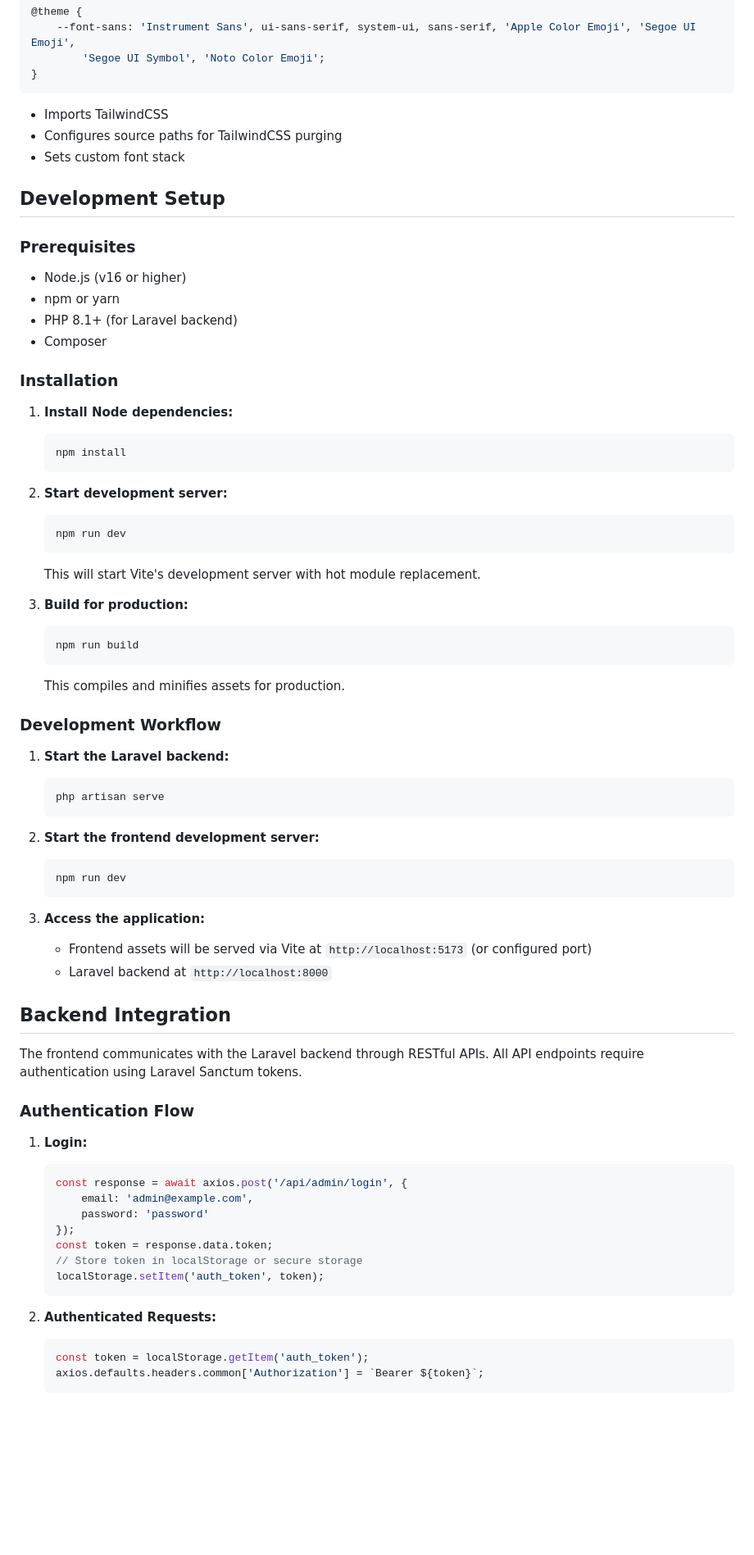
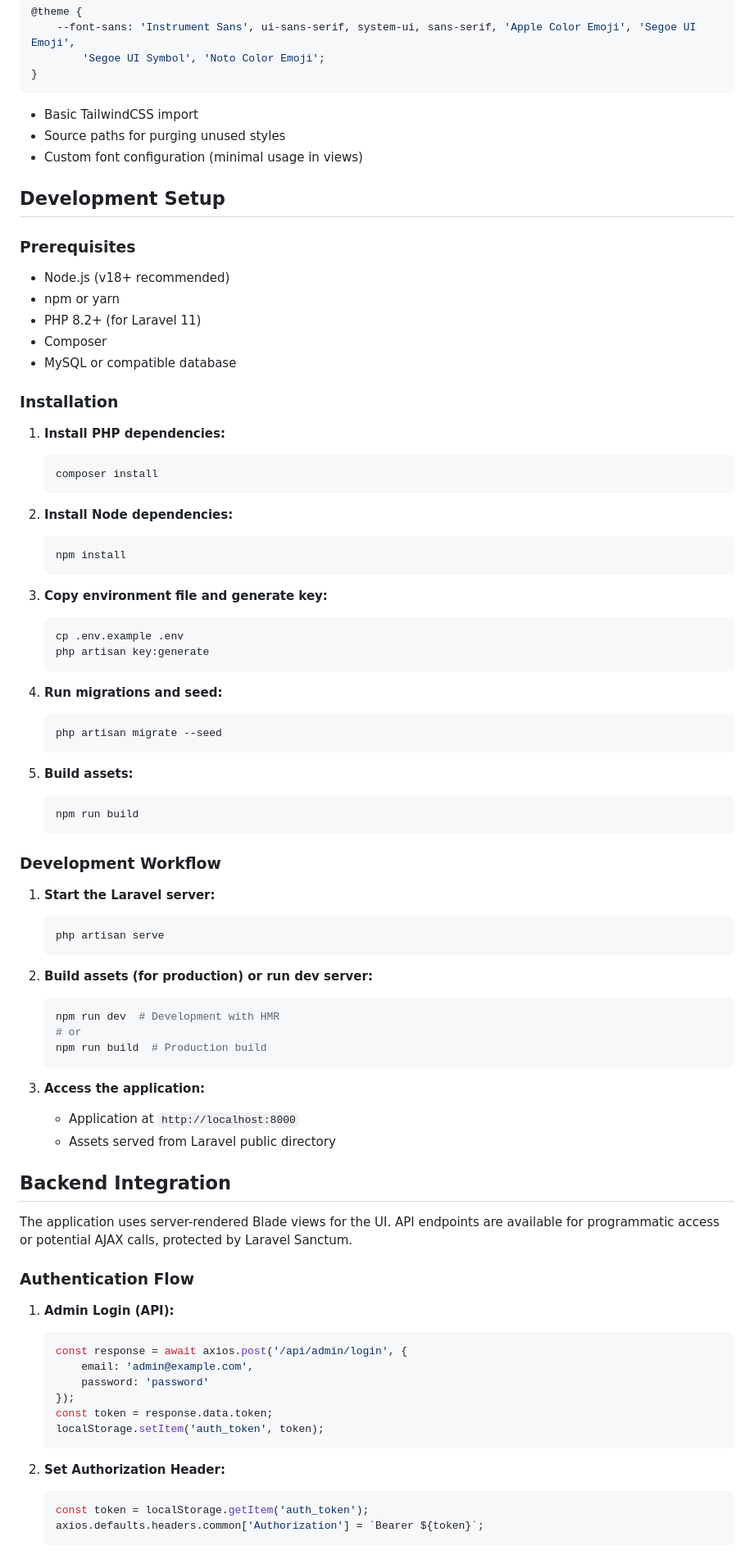
Before and after one commit to Acteus/Project-ISO, a Markdown page: frontend-docs.md, the part around one of its changes. Shown at 82% size. Drawn GitHub-style; blank space fills up the shorter version.

````diff
--- a/frontend-docs.md
+++ b/frontend-docs.md
@@ -70,72 +71,83 @@ window.axios.defaults.headers.common['X-Requested-With'] = 'XMLHttpRequest';
         'Segoe UI Symbol', 'Noto Color Emoji';
 }
 ```
-- Imports TailwindCSS
-- Configures source paths for TailwindCSS purging
-- Sets custom font stack
+- Basic TailwindCSS import
+- Source paths for purging unused styles
+- Custom font configuration (minimal usage in views)
 
 ## Development Setup
 
 ### Prerequisites
 
-- Node.js (v16 or higher)
+- Node.js (v18+ recommended)
 - npm or yarn
-- PHP 8.1+ (for Laravel backend)
+- PHP 8.2+ (for Laravel 11)
 - Composer
+- MySQL or compatible database
 
 ### Installation
 
-1. **Install Node dependencies:**
+1. **Install PHP dependencies:**
+   ```bash
+   composer install
+   ```
+
+2. **Install Node dependencies:**
    ```bash
    npm install
    ```
 
-2. **Start development server:**
+3. **Copy environment file and generate key:**
    ```bash
-   npm run dev
+   cp .env.example .env
+   php artisan key:generate
    ```
-   This will start Vite's development server with hot module replacement.
 
-3. **Build for production:**
+4. **Run migrations and seed:**
+   ```bash
+   php artisan migrate --seed
+   ```
+
+5. **Build assets:**
    ```bash
    npm run build
    ```
-   This compiles and minifies assets for production.
 
 ### Development Workflow
 
-1. **Start the Laravel backend:**
+1. **Start the Laravel server:**
    ```bash
    php artisan serve
    ```
 
-2. **Start the frontend development server:**
+2. **Build assets (for production) or run dev server:**
    ```bash
-   npm run dev
+   npm run dev  # Development with HMR
+   # or
+   npm run build  # Production build
    ```
 
 3. **Access the application:**
-   - Frontend assets will be served via Vite at `http://localhost:5173` (or configured port)
-   - Laravel backend at `http://localhost:8000`
+   - Application at `http://localhost:8000`
+   - Assets served from Laravel public directory
 
 ## Backend Integration
 
-The frontend communicates with the Laravel backend through RESTful APIs. All API endpoints require authentication using Laravel Sanctum tokens.
+The application uses server-rendered Blade views for the UI. API endpoints are available for programmatic access or potential AJAX calls, protected by Laravel Sanctum.
 
 ### Authentication Flow
 
-1. **Login:**
+1. **Admin Login (API):**
    ```javascript
    const response = await axios.post('/api/admin/login', {
        email: 'admin@example.com',
        password: 'password'
    });
    const token = response.data.token;
-   // Store token in localStorage or secure storage
    localStorage.setItem('auth_token', token);
    ```
 
-2. **Authenticated Requests:**
+2. **Set Authorization Header:**
    ```javascript
    const token = localStorage.getItem('auth_token');
    axios.defaults.headers.common['Authorization'] = `Bearer ${token}`;
````
Also changed, not shown: other parts of frontend-docs.md (+126 -167 lines).
